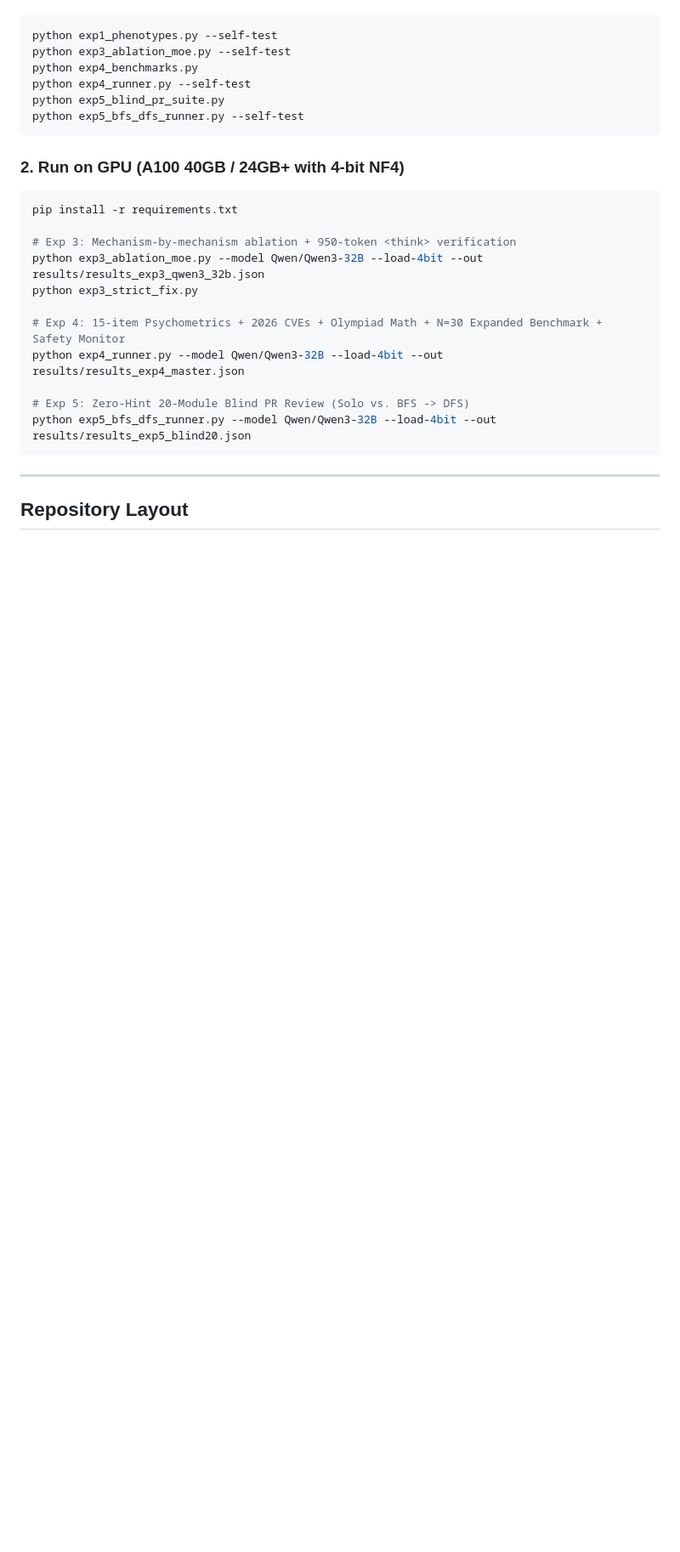
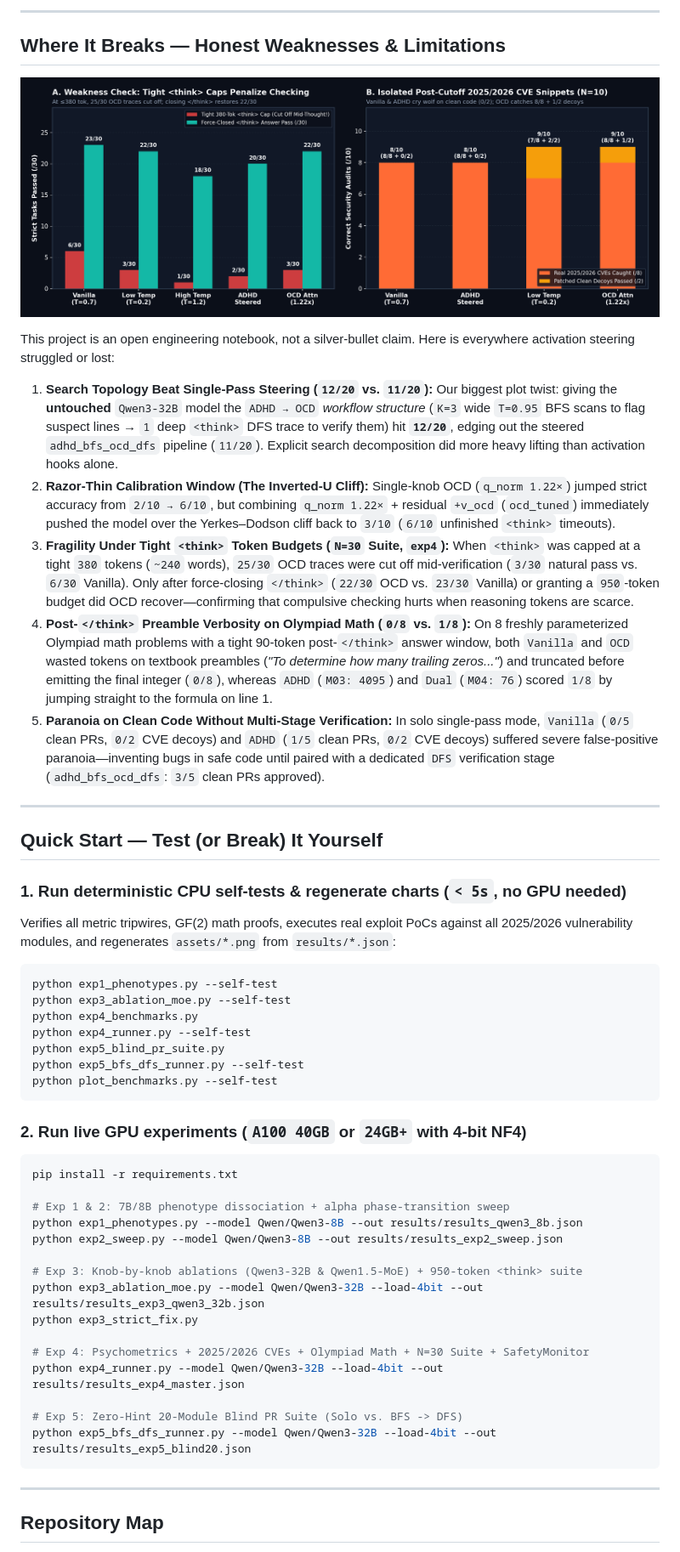
Before and after one commit to Pratham-Solanki911/neurodivergent-llm, a Markdown page: README.md, the part around one of its changes. Shown at 85% size. Rendered like a GitHub page; pictures changed too: assets/fig4_weaknesses_budget_cve.png (added); blank space fills up the shorter version.

````diff
--- a/README.md
+++ b/README.md
@@ -84,3 +103,28 @@ Verifies all metric tripwires, math ground-truth proofs (including GF(2) 9x9 fli
+---
+
+## Where It Breaks — Honest Weaknesses & Limitations
+
+![Weakness Check: Tight <think> Token Caps & Clean-Decoy Paranoia](assets/fig4_weaknesses_budget_cve.png)
+
+This project is an open engineering notebook, not a silver-bullet claim. Here is everywhere activation steering struggled or lost:
+
+1. **Search Topology Beat Single-Pass Steering (`12/20` vs. `11/20`):**
+   Our biggest plot twist: giving the **untouched** `Qwen3-32B` model the `ADHD → OCD` *workflow structure* (`K=3` wide `T=0.95` BFS scans to flag suspect lines → `1` deep `<think>` DFS trace to verify them) hit **`12/20`**, edging out the steered `adhd_bfs_ocd_dfs` pipeline (`11/20`). Explicit search decomposition did more heavy lifting than activation hooks alone.
+2. **Razor-Thin Calibration Window (The Inverted-U Cliff):**
+   Single-knob OCD (`q_norm 1.22×`) jumped strict accuracy from `2/10 → 6/10`, but combining `q_norm 1.22×` + residual `+v_ocd` (`ocd_tuned`) immediately pushed the model over the Yerkes–Dodson cliff back to `3/10` (`6/10` unfinished `<think>` timeouts).
+3. **Fragility Under Tight `<think>` Token Budgets (`N=30` Suite, `exp4`):**
+   When `<think>` was capped at a tight `380` tokens (`~240` words), `25/30` OCD traces were cut off mid-verification (`3/30` natural pass vs. `6/30` Vanilla). Only after force-closing `</think>` (`22/30` OCD vs. `23/30` Vanilla) or granting a `950`-token budget did OCD recover—confirming that compulsive checking hurts when reasoning tokens are scarce.
+4. **Post-`</think>` Preamble Verbosity on Olympiad Math (`0/8` vs. `1/8`):**
+   On 8 freshly parameterized Olympiad math problems with a tight 90-token post-`</think>` answer window, both `Vanilla` and `OCD` wasted tokens on textbook preambles (*"To determine how many trailing zeros..."*) and truncated before emitting the final integer (`0/8`), whereas `ADHD` (`M03: 4095`) and `Dual` (`M04: 76`) scored `1/8` by jumping straight to the formula on line 1.
+5. **Paranoia on Clean Code Without Multi-Stage Verification:**
+   In solo single-pass mode, `Vanilla` (`0/5` clean PRs, `0/2` CVE decoys) and `ADHD` (`1/5` clean PRs, `0/2` CVE decoys) suffered severe false-positive paranoia—inventing bugs in safe code until paired with a dedicated `DFS` verification stage (`adhd_bfs_ocd_dfs`: `3/5` clean PRs approved).
+
+---
+
+## Quick Start — Test (or Break) It Yourself
+
+### 1. Run deterministic CPU self-tests & regenerate charts (`< 5s`, no GPU needed)
+Verifies all metric tripwires, GF(2) math proofs, executes real exploit PoCs against all 2025/2026 vulnerability modules, and regenerates `assets/*.png` from `results/*.json`:
 ```bash
 python exp1_phenotypes.py --self-test
 python exp3_ablation_moe.py --self-test
@@ -88,24 +132,29 @@ python exp4_benchmarks.py
 python exp4_runner.py --self-test
 python exp5_blind_pr_suite.py
 python exp5_bfs_dfs_runner.py --self-test
+python plot_benchmarks.py --self-test
 ```
 
-### 2. Run on GPU (A100 40GB / 24GB+ with 4-bit NF4)
+### 2. Run live GPU experiments (`A100 40GB` or `24GB+` with 4-bit NF4)
 ```bash
 pip install -r requirements.txt
 
-# Exp 3: Mechanism-by-mechanism ablation + 950-token <think> verification
+# Exp 1 & 2: 7B/8B phenotype dissociation + alpha phase-transition sweep
+python exp1_phenotypes.py --model Qwen/Qwen3-8B --out results/results_qwen3_8b.json
+python exp2_sweep.py --model Qwen/Qwen3-8B --out results/results_exp2_sweep.json
+
+# Exp 3: Knob-by-knob ablations (Qwen3-32B & Qwen1.5-MoE) + 950-token <think> suite
 python exp3_ablation_moe.py --model Qwen/Qwen3-32B --load-4bit --out results/results_exp3_qwen3_32b.json
 python exp3_strict_fix.py
 
-# Exp 4: 15-item Psychometrics + 2026 CVEs + Olympiad Math + N=30 Expanded Benchmark + Safety Monitor
+# Exp 4: Psychometrics + 2025/2026 CVEs + Olympiad Math + N=30 Suite + SafetyMonitor
 python exp4_runner.py --model Qwen/Qwen3-32B --load-4bit --out results/results_exp4_master.json
 
-# Exp 5: Zero-Hint 20-Module Blind PR Review (Solo vs. BFS -> DFS)
+# Exp 5: Zero-Hint 20-Module Blind PR Suite (Solo vs. BFS -> DFS)
 python exp5_bfs_dfs_runner.py --model Qwen/Qwen3-32B --load-4bit --out results/results_exp5_blind20.json
 ```
 
 ---
 
-## Repository Layout
+## Repository Map
 
````
Also changed, not shown: other parts of README.md (+83 -63 lines), assets/fig1_inverted_u_32b.png (added), assets/fig2_blind20_pr_suite.png (added), assets/fig3_phase_and_safety.png (added), 1 other file.
